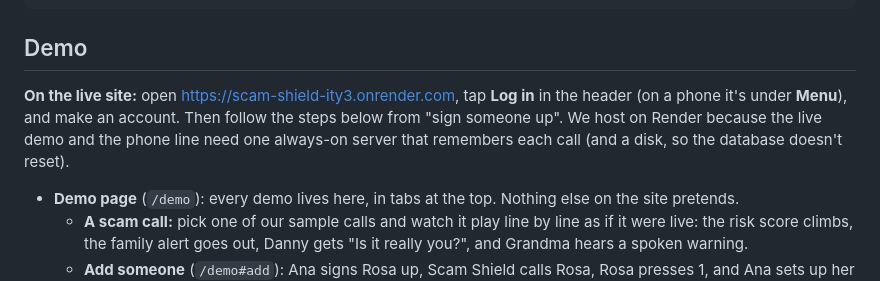
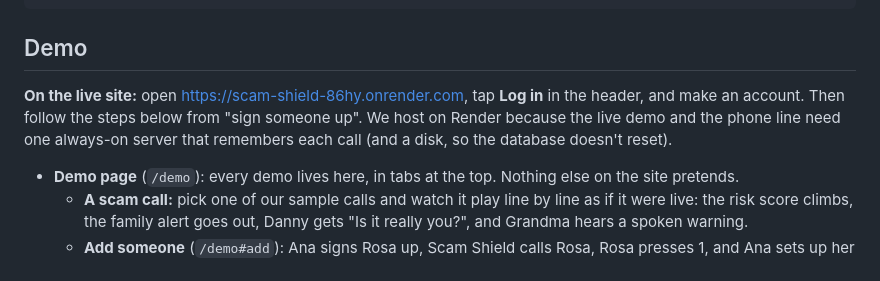
Before and after one commit to angiebecerra020/scam-shield, a Markdown page: README.md, the part around one of its changes. GitHub-like rendering.

Commit message:
README: point to the new live site, scam-shield-86hy.onrender.com

```diff
--- a/README.md
+++ b/README.md
@@ -187,7 +187,7 @@ pytest
 
 ## Demo
 
-**On the live site:** open <https://scam-shield-ity3.onrender.com>, tap **Log in** in the header (on a phone it's under **Menu**), and make an account. Then follow the steps below from "sign someone up". We host on Render because the live demo and the phone line need one always-on server that remembers each call (and a disk, so the database doesn't reset).
+**On the live site:** open <https://scam-shield-86hy.onrender.com>, tap **Log in** in the header, and make an account. Then follow the steps below from "sign someone up". We host on Render because the live demo and the phone line need one always-on server that remembers each call (and a disk, so the database doesn't reset).
 
 - **Demo page** (`/demo`): every demo lives here, in tabs at the top. Nothing else on the site pretends.
   - **A scam call:** pick one of our sample calls and watch it play line by line as if it were live: the risk score climbs, the family alert goes out, Danny gets "Is it really you?", and Grandma hears a spoken warning.
```
Also changed, not shown: other parts of README.md (+4 -4 lines).
